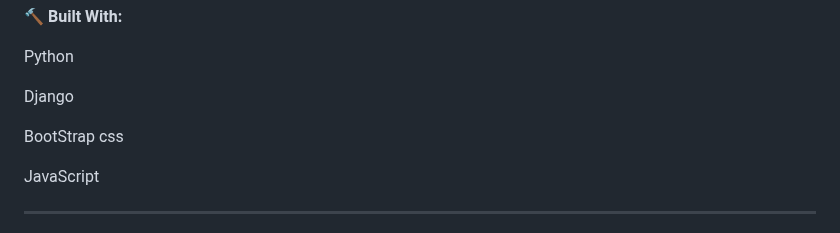
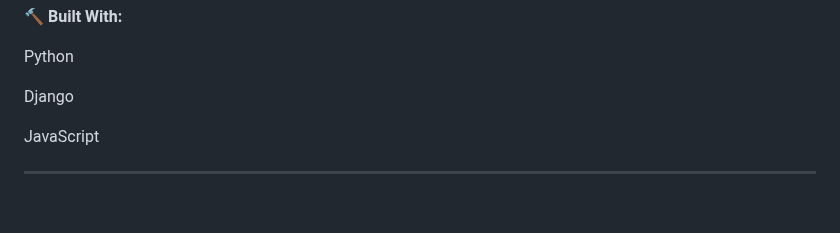
Before and after one commit to MarkAndrewMagpatoc/IM-2, a Markdown page: README.md, the part around the change. Drawn GitHub-style; blank space fills up the shorter version.

```diff
--- a/README.md
+++ b/README.md
@@ -11,8 +11,6 @@ ________________________________________________________________________________
 Python
 
 Django
-
-BootStrap css
 
 JavaScript
 ___________________________________________________________________________________________________________________________________________________________________________________________
```
